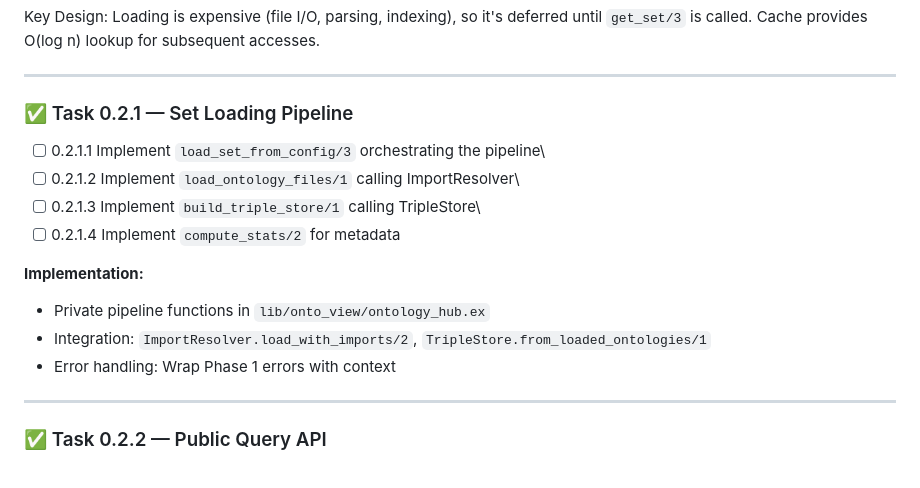
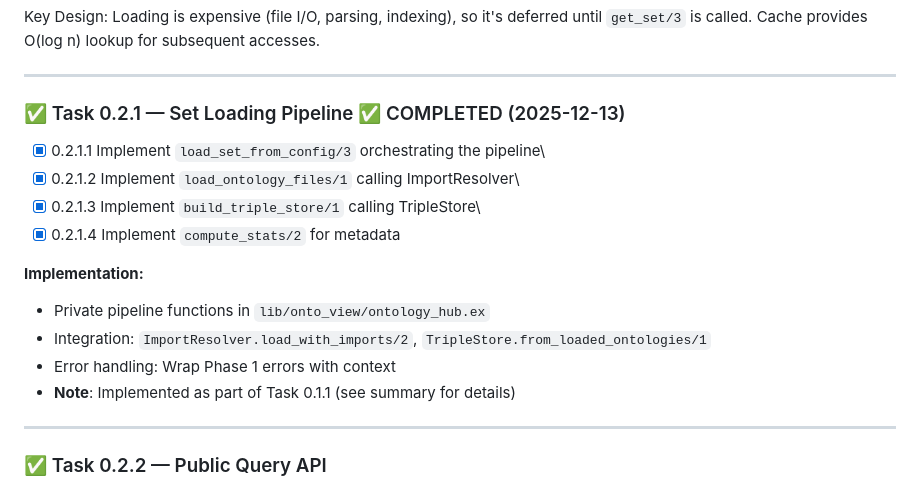
Before and after one commit to pcharbon70/onto_view, a Markdown page: notes/planning/phase-00.md, the part around the change. GitHub-like rendering.

```diff
--- a/notes/planning/phase-00.md
+++ b/notes/planning/phase-00.md
@@ -97,17 +97,18 @@ Key Design: Loading is expensive (file I/O, parsing, indexing), so it's deferred
 
 ------------------------------------------------------------------------
 
-### ✅ Task 0.2.1 — Set Loading Pipeline
+### ✅ Task 0.2.1 — Set Loading Pipeline ✅ COMPLETED (2025-12-13)
 
-- [ ] 0.2.1.1 Implement `load_set_from_config/3` orchestrating the pipeline\
-- [ ] 0.2.1.2 Implement `load_ontology_files/1` calling ImportResolver\
-- [ ] 0.2.1.3 Implement `build_triple_store/1` calling TripleStore\
-- [ ] 0.2.1.4 Implement `compute_stats/2` for metadata
+- [x] 0.2.1.1 Implement `load_set_from_config/3` orchestrating the pipeline\
+- [x] 0.2.1.2 Implement `load_ontology_files/1` calling ImportResolver\
+- [x] 0.2.1.3 Implement `build_triple_store/1` calling TripleStore\
+- [x] 0.2.1.4 Implement `compute_stats/2` for metadata
 
 **Implementation:**
 - Private pipeline functions in `lib/onto_view/ontology_hub.ex`
 - Integration: `ImportResolver.load_with_imports/2`, `TripleStore.from_loaded_ontologies/1`
 - Error handling: Wrap Phase 1 errors with context
+- **Note**: Implemented as part of Task 0.1.1 (see summary for details)
 
 ------------------------------------------------------------------------
 
```
Also changed, not shown: notes/summaries/task-0.2.1-set-loading-pipeline-summary.md (added, +506 -0 lines).
